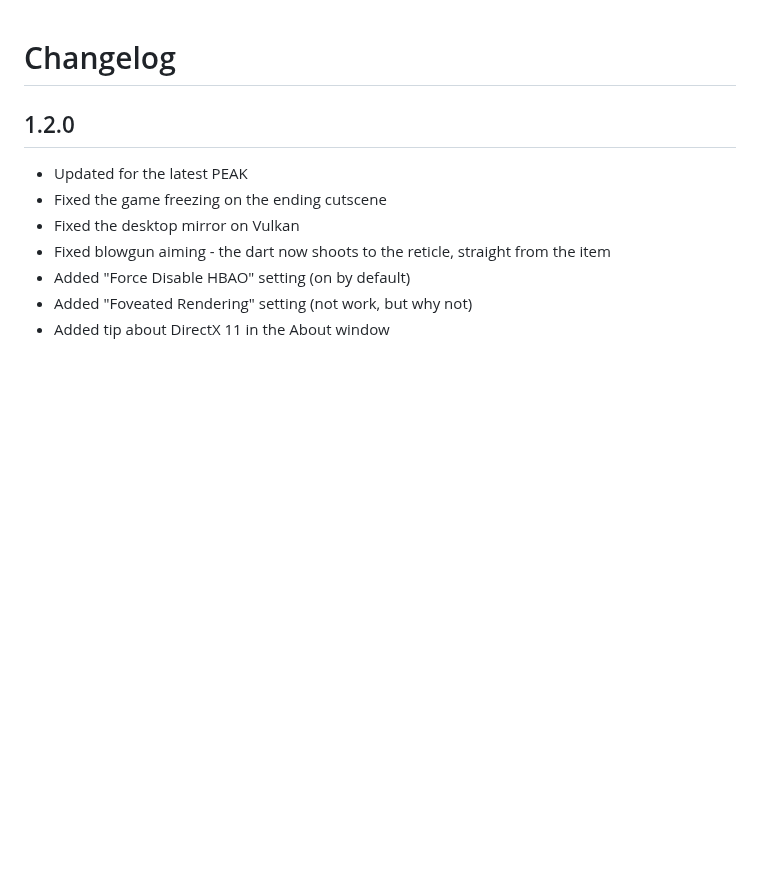
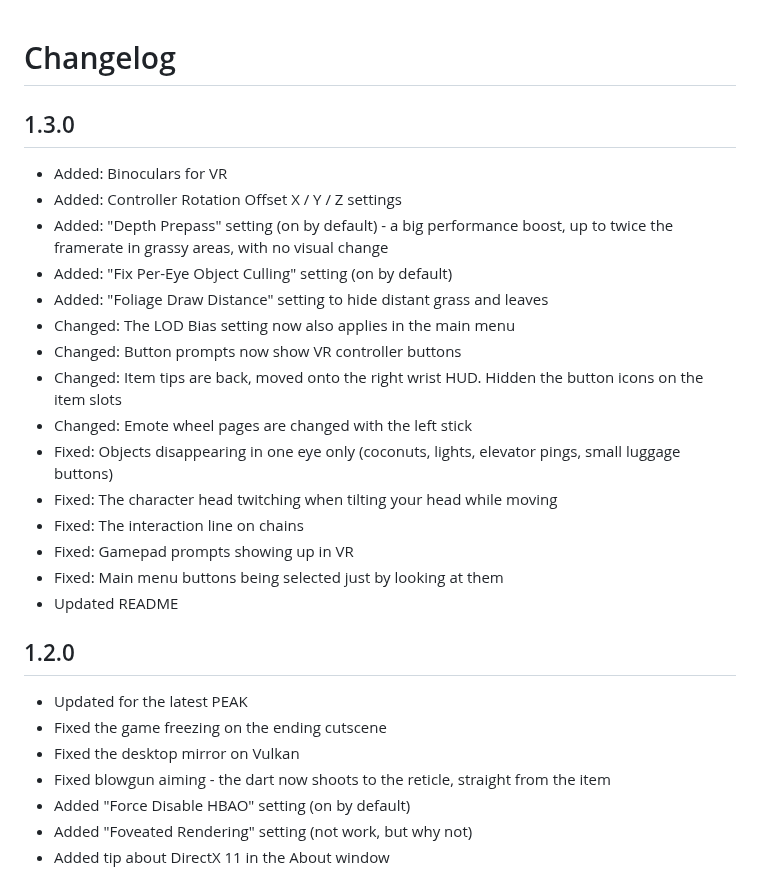
Before and after one commit to Andrey04o/PeakVR, a Markdown page: CHANGELOG.md, the part around the change. GitHub-like rendering; blank space fills up the shorter version.

```diff
--- a/CHANGELOG.md
+++ b/CHANGELOG.md
@@ -1,4 +1,22 @@
 # Changelog
+
+## 1.3.0
+
+- Added: Binoculars for VR
+- Added: Controller Rotation Offset X / Y / Z settings
+- Added: "Depth Prepass" setting (on by default) - a big performance boost, up to twice the framerate in grassy areas, with no visual change
+- Added: "Fix Per-Eye Object Culling" setting (on by default)
+- Added: "Foliage Draw Distance" setting to hide distant grass and leaves
+- Changed: The LOD Bias setting now also applies in the main menu
+- Changed: Button prompts now show VR controller buttons
+- Changed: Item tips are back, moved onto the right wrist HUD. Hidden the button icons on the item slots
+- Changed: Emote wheel pages are changed with the left stick
+- Fixed: Objects disappearing in one eye only (coconuts, lights, elevator pings, small luggage buttons)
+- Fixed: The character head twitching when tilting your head while moving
+- Fixed: The interaction line on chains
+- Fixed: Gamepad prompts showing up in VR
+- Fixed: Main menu buttons being selected just by looking at them
+- Updated README
 
 ## 1.2.0
 
```
Also changed, not shown: README.md (+12 -0 lines), README_Thunderstore.md (+12 -0 lines), MakeImageSharper.jpg (added).
